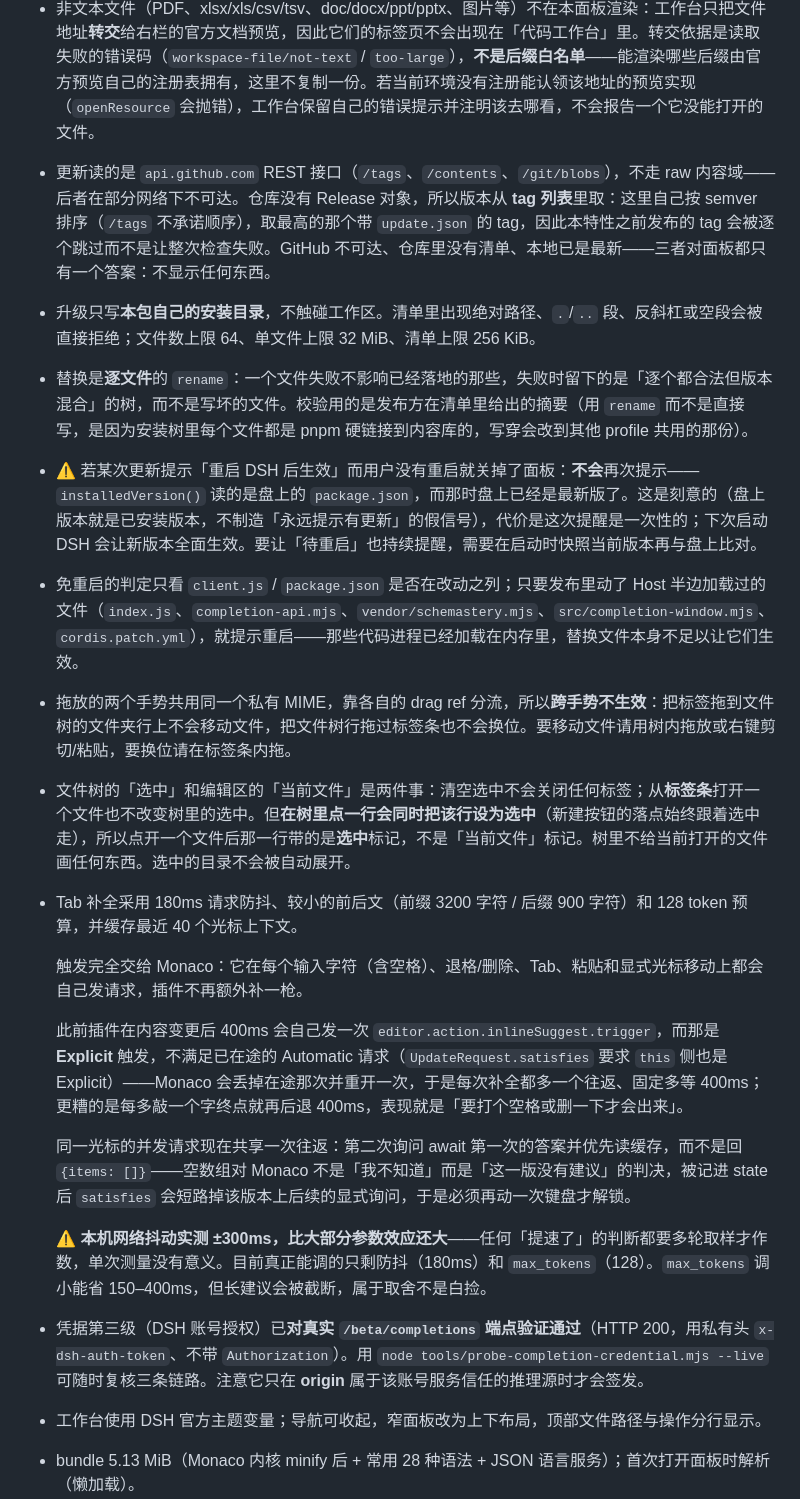
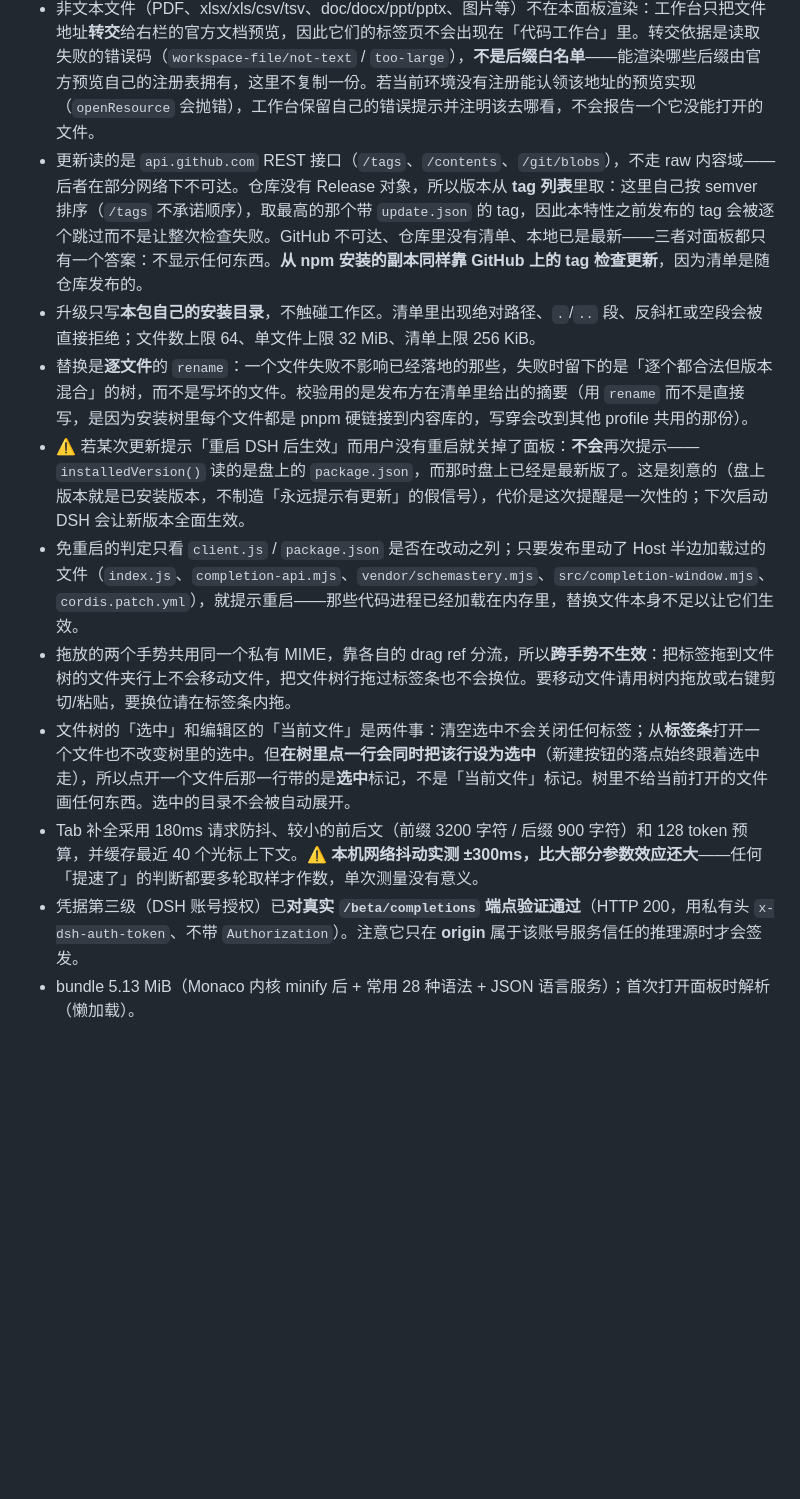
Before and after one commit to FinalLawer/dsh-native-code-workbench, a Markdown page: README.md, the part around one of its changes. Drawn GitHub-style; blank space fills up the shorter version.

```diff
--- a/README.md
+++ b/README.md
@@ -186,27 +165,15 @@ node tools/probe-completion-credential.mjs --live    # 再对每一路真实各
 - 新发送的代码引用在聊天记录中默认折叠为文件与行号，点击展开；模型仍收到完整选区。此前发送的普通代码块没有引用标记，保留原展示。
 - 路径引用（右键「添加路径引用」或拖拽文件树行）在聊天记录里是与输入框同形的胶囊，点按在右栏预览——因为提交时展开的就是官方 `@路径` mention，官方投影再把这段文字装饰回胶囊。目录胶囊只作展示：官方投影只给文件接跳转。
 - 非文本文件（PDF、xlsx/xls/csv/tsv、doc/docx/ppt/pptx、图片等）不在本面板渲染：工作台只把文件地址**转交**给右栏的官方文档预览，因此它们的标签页不会出现在「代码工作台」里。转交依据是读取失败的错误码（`workspace-file/not-text` / `too-large`），**不是后缀白名单**——能渲染哪些后缀由官方预览自己的注册表拥有，这里不复制一份。若当前环境没有注册能认领该地址的预览实现（`openResource` 会抛错），工作台保留自己的错误提示并注明该去哪看，不会报告一个它没能打开的文件。
-- 更新读的是 `api.github.com` REST 接口（`/tags`、`/contents`、`/git/blobs`），不走 raw 内容域——后者在部分网络下不可达。仓库没有 Release 对象，所以版本从 **tag 列表**里取：这里自己按 semver 排序（`/tags` 不承诺顺序），取最高的那个带 `update.json` 的 tag，因此本特性之前发布的 tag 会被逐个跳过而不是让整次检查失败。GitHub 不可达、仓库里没有清单、本地已是最新——三者对面板都只有一个答案：不显示任何东西。
+- 更新读的是 `api.github.com` REST 接口（`/tags`、`/contents`、`/git/blobs`），不走 raw 内容域——后者在部分网络下不可达。仓库没有 Release 对象，所以版本从 **tag 列表**里取：这里自己按 semver 排序（`/tags` 不承诺顺序），取最高的那个带 `update.json` 的 tag，因此本特性之前发布的 tag 会被逐个跳过而不是让整次检查失败。GitHub 不可达、仓库里没有清单、本地已是最新——三者对面板都只有一个答案：不显示任何东西。**从 npm 安装的副本同样靠 GitHub 上的 tag 检查更新**，因为清单是随仓库发布的。
 - 升级只写**本包自己的安装目录**，不触碰工作区。清单里出现绝对路径、`.`/`..` 段、反斜杠或空段会被直接拒绝；文件数上限 64、单文件上限 32 MiB、清单上限 256 KiB。
 - 替换是**逐文件**的 `rename`：一个文件失败不影响已经落地的那些，失败时留下的是「逐个都合法但版本混合」的树，而不是写坏的文件。校验用的是发布方在清单里给出的摘要（用 `rename` 而不是直接写，是因为安装树里每个文件都是 pnpm 硬链接到内容库的，写穿会改到其他 profile 共用的那份）。
-- ⚠️ 若某次更新提示「重启 DSH 后生效」而用户没有重启就关掉了面板：**不会**再次提示——`installedVersion()` 读的是盘上的 `package.json`，而那时盘上已经是最新版了。这是刻意的（盘上版本就是已安装版本，不制造「永远提示有更新」的假信号），代价是这次提醒是一次性的；下次启动 DSH 会让新版本全面生效。要让「待重启」也持续提醒，需要在启动时快照当前版本再与盘上比对。
+- ⚠️ 若某次更新提示「重启 DSH 后生效」而用户没有重启就关掉了面板：**不会**再次提示——`installedVersion()` 读的是盘上的 `package.json`，而那时盘上已经是最新版了。这是刻意的（盘上版本就是已安装版本，不制造「永远提示有更新」的假信号），代价是这次提醒是一次性的；下次启动 DSH 会让新版本全面生效。
 - 免重启的判定只看 `client.js` / `package.json` 是否在改动之列；只要发布里动了 Host 半边加载过的文件（`index.js`、`completion-api.mjs`、`vendor/schemastery.mjs`、`src/completion-window.mjs`、`cordis.patch.yml`），就提示重启——那些代码进程已经加载在内存里，替换文件本身不足以让它们生效。
 - 拖放的两个手势共用同一个私有 MIME，靠各自的 drag ref 分流，所以**跨手势不生效**：把标签拖到文件树的文件夹行上不会移动文件，把文件树行拖过标签条也不会换位。要移动文件请用树内拖放或右键剪切/粘贴，要换位请在标签条内拖。
 - 文件树的「选中」和编辑区的「当前文件」是两件事：清空选中不会关闭任何标签；从**标签条**打开一个文件也不改变树里的选中。但**在树里点一行会同时把该行设为选中**（新建按钮的落点始终跟着选中走），所以点开一个文件后那一行带的是**选中**标记，不是「当前文件」标记。树里不给当前打开的文件画任何东西。选中的目录不会被自动展开。
-- Tab 补全采用 180ms 请求防抖、较小的前后文（前缀 3200 字符 / 后缀 900 字符）和 128 token 预算，并缓存最近 40 个光标上下文。
-
-
-  触发完全交给 Monaco：它在每个输入字符（含空格）、退格/删除、Tab、粘贴和显式光标移动上都会自己发请求，插件不再额外补一枪。
-
-  此前插件在内容变更后 400ms 会自己发一次 `editor.action.inlineSuggest.trigger`，而那是 **Explicit** 触发，不满足已在途的 Automatic 请求（`UpdateRequest.satisfies` 要求 `this` 侧也是 Explicit）——Monaco 会丢掉在途那次并重开一次，于是每次补全都多一个往返、固定多等 400ms；更糟的是每多敲一个字终点就再后退 400ms，表现就是「要打个空格或删一下才会出来」。
-
-  同一光标的并发请求现在共享一次往返：第二次询问 await 第一次的答案并优先读缓存，而不是回 `{items: []}`——空数组对 Monaco 不是「我不知道」而是「这一版没有建议」的判决，被记进 state 后 `satisfies` 会短路掉该版本上后续的显式询问，于是必须再动一次键盘才解锁。
-
-  ⚠️ **本机网络抖动实测 ±300ms，比大部分参数效应还大**——任何「提速了」的判断都要多轮取样才作数，单次测量没有意义。目前真正能调的只剩防抖（180ms）和 `max_tokens`（128）。`max_tokens` 调小能省 150–400ms，但长建议会被截断，属于取舍不是白捡。
-
-- 凭据第三级（DSH 账号授权）已**对真实 `/beta/completions` 端点验证通过**（HTTP 200，用私有头 `x-dsh-auth-token`、不带 `Authorization`）。用 `node tools/probe-completion-credential.mjs --live` 可随时复核三条链路。注意它只在 **origin** 属于该账号服务信任的推理源时才会签发。
-- 工作台使用 DSH 官方主题变量；导航可收起，窄面板改为上下布局，顶部文件路径与操作分行显示。
-
+- Tab 补全采用 180ms 请求防抖、较小的前后文（前缀 3200 字符 / 后缀 900 字符）和 128 token 预算，并缓存最近 40 个光标上下文。⚠️ **本机网络抖动实测 ±300ms，比大部分参数效应还大**——任何「提速了」的判断都要多轮取样才作数，单次测量没有意义。
+- 凭据第三级（DSH 账号授权）已**对真实 `/beta/completions` 端点验证通过**（HTTP 200，用私有头 `x-dsh-auth-token`、不带 `Authorization`）。注意它只在 **origin** 属于该账号服务信任的推理源时才会签发。
 - bundle 5.13 MiB（Monaco 内核 minify 后 + 常用 28 种语法 + JSON 语言服务）；首次打开面板时解析（懒加载）。
 - TS/JS 语义智能未启用（砍掉了 12MB 的 TS 语言服务）：TS/JS 有语法高亮 + 编辑器全套功能，但没有语义诊断/跳转；补全为词级 + AI ghost text。
 - 单文件读取受官方 `workspaceFiles` 上限约束（默认 2 MiB / 5000 行一页，最多 40 页）。
```
Also changed, not shown: other parts of README.md (+44 -65 lines).
